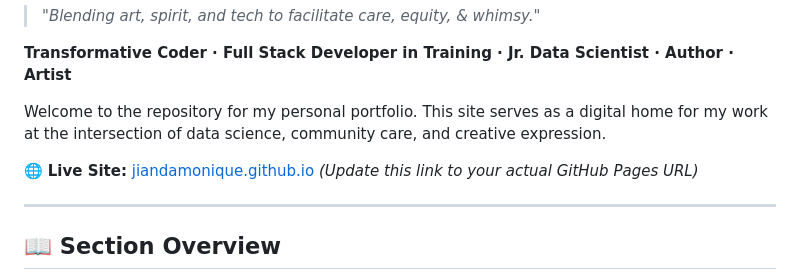
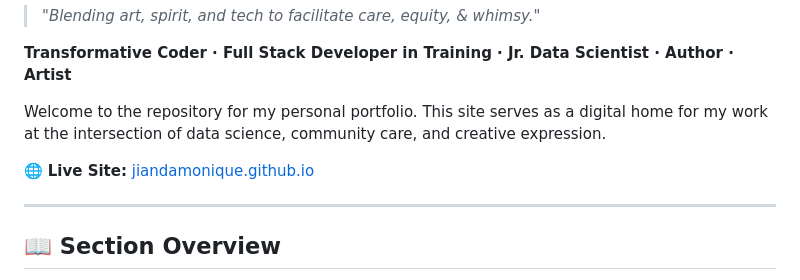
Before and after one commit to jiandamonique/jiandamonique.github.io, a Markdown page: README.md, the part around the change. Rendered like a GitHub page.

```diff
--- a/README.md
+++ b/README.md
@@ -9,7 +9,7 @@ Blending art, spirit, and tech. Building mutual aid, utility, and whims-full pro
 
 Welcome to the repository for my personal portfolio. This site serves as a digital home for my work at the intersection of data science, community care, and creative expression.
 
-🌐 **Live Site:** [jiandamonique.github.io](https://jiandamonique.github.io) *(Update this link to your actual GitHub Pages URL)*
+🌐 **Live Site:** [jiandamonique.github.io](https://jiandamonique.github.io)
 
 ---
 
```
